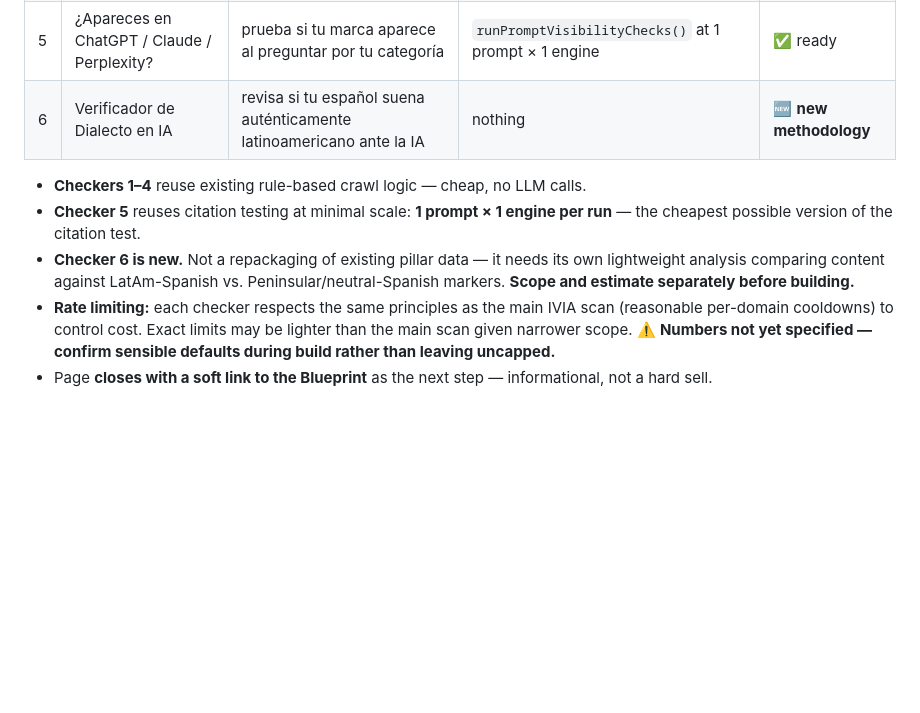
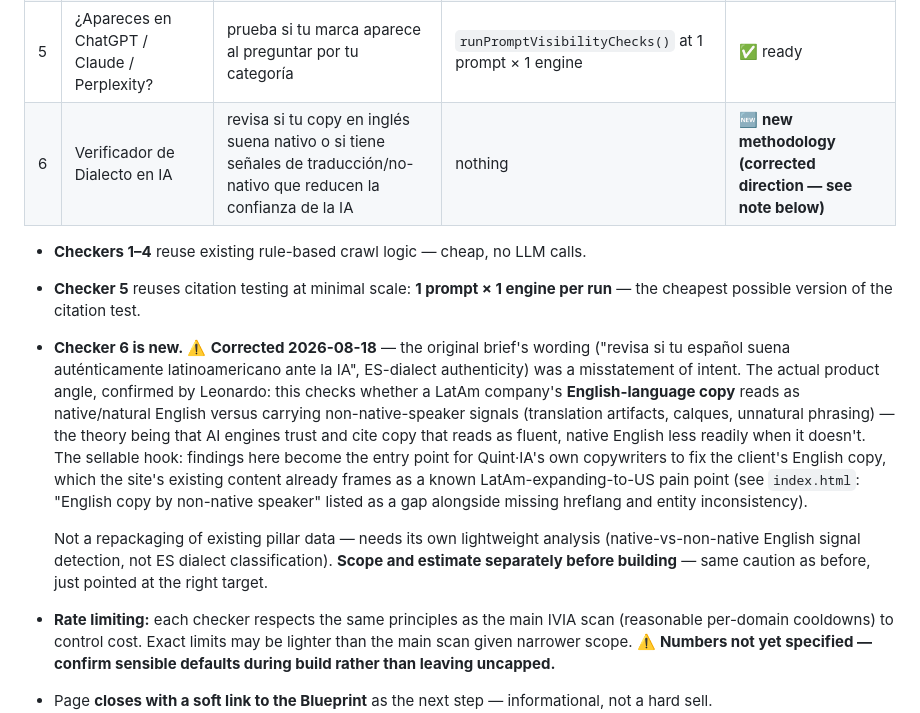
Before and after one commit to leonardoquintero-ctrl/leonardoquintero-ctrl.github.io, a Markdown page: docs/ivia-build-spec.md, the part around the change. Drawn GitHub-style; blank space fills up the shorter version.

Commit message:
Correct Checker 6's direction: English-copy naturalness, not ES dialect
Leonardo clarified the actual intent: Checker 6 (Verificador de Dialecto
en IA) checks whether a LatAm company's English-language website copy
reads as native/natural, versus carrying non-native-speaker signals
that reduce how much AI engines trust and cite it — not whether their
Spanish sounds Peninsular vs. LatAm, as the original brief's wording
literally said.

This is the sellable hook for Quint·IA's copywriters to fix the
client's English copy, and it lines up with the site's own existing
content, which already names "English copy by non-native speaker" as a
known pain point for LatAm companies expanding to the US
(index.html, alongside missing hreflang and entity inconsistency).

Co-Authored-By: Claude Opus 5 <noreply@anthropic.com>
Claude-Session: https://claude.ai/code/session_01JZ659V2QcduZsA4X8FzZz8

```diff
--- a/docs/ivia-build-spec.md
+++ b/docs/ivia-build-spec.md
@@ -171,15 +171,28 @@ the paid Blueprint's value and must not be given away here.
 | 3 | Verificador de Presencia en Directorios | revisa tu presencia en plataformas como Crunchbase, G2 y LinkedIn | `runOffsiteChecks()` — `offsite.ts:53` | ⛔ **stub, all-false** |
 | 4 | Verificador de Comparación | revisa si tu sitio ayuda a un comprador a compararte con otras opciones | `analyzeContentShape()` → `comparison_tables_found` | ✅ ready |
 | 5 | ¿Apareces en ChatGPT / Claude / Perplexity? | prueba si tu marca aparece al preguntar por tu categoría | `runPromptVisibilityChecks()` at 1 prompt × 1 engine | ✅ ready |
-| 6 | Verificador de Dialecto en IA | revisa si tu español suena auténticamente latinoamericano ante la IA | nothing | 🆕 **new methodology** |
+| 6 | Verificador de Dialecto en IA | revisa si tu copy en inglés suena nativo o si tiene señales de traducción/no-nativo que reducen la confianza de la IA | nothing | 🆕 **new methodology (corrected direction — see note below)** |
 
 - **Checkers 1–4** reuse existing rule-based crawl logic — cheap, no LLM calls.
 - **Checker 5** reuses citation testing at minimal scale: **1 prompt × 1 engine per
   run** — the cheapest possible version of the citation test.
-- **Checker 6 is new.** Not a repackaging of existing pillar data — it needs its own
-  lightweight analysis comparing content against LatAm-Spanish vs.
-  Peninsular/neutral-Spanish markers. **Scope and estimate separately before
-  building.**
+- **Checker 6 is new.** ⚠️ **Corrected 2026-08-18** — the original brief's wording
+  ("revisa si tu español suena auténticamente latinoamericano ante la IA", ES-dialect
+  authenticity) was a misstatement of intent. The actual product angle, confirmed by
+  Leonardo: this checks whether a LatAm company's **English-language copy** reads as
+  native/natural English versus carrying non-native-speaker signals (translation
+  artifacts, calques, unnatural phrasing) — the theory being that AI engines trust
+  and cite copy that reads as fluent, native English less readily when it doesn't.
+  The sellable hook: findings here become the entry point for Quint·IA's own
+  copywriters to fix the client's English copy, which the site's existing content
+  already frames as a known LatAm-expanding-to-US pain point (see
+  `index.html`: "English copy by non-native speaker" listed as a gap alongside
+  missing hreflang and entity inconsistency).
+
+  Not a repackaging of existing pillar data — needs its own lightweight analysis
+  (native-vs-non-native English signal detection, not ES dialect classification).
+  **Scope and estimate separately before building** — same caution as before, just
+  pointed at the right target.
 - **Rate limiting:** each checker respects the same principles as the main IVIA scan
   (reasonable per-domain cooldowns) to control cost. Exact limits may be lighter than
   the main scan given narrower scope. ⚠️ **Numbers not yet specified — confirm
```
